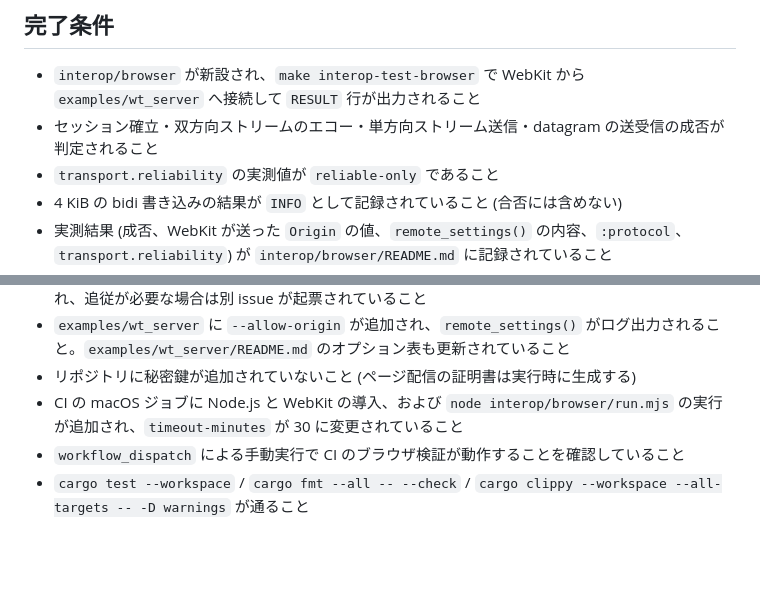
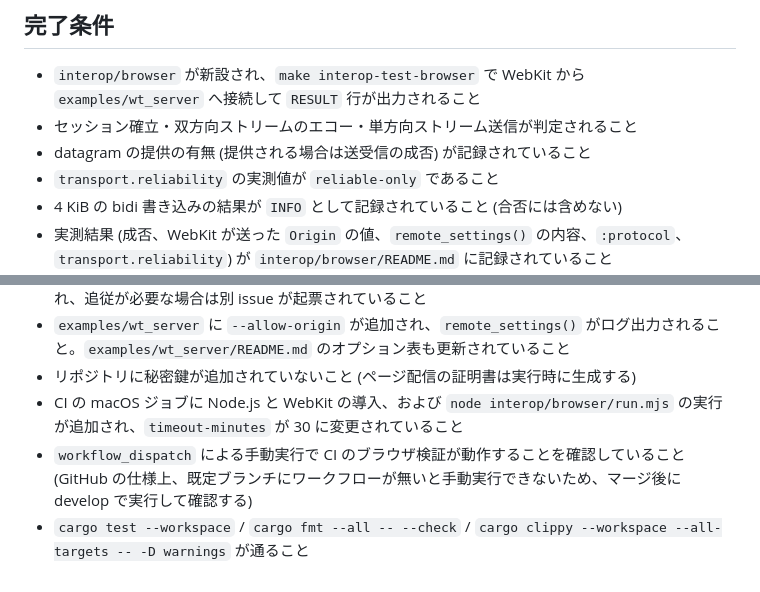
Before and after one commit to shiguredo/http2-rs, a Markdown page: issues/0160-test-add-webkit-webtransport-interop.md, 2 parts joined by grey strips. Rendered like a GitHub page; blank space fills up the shorter version.

```diff
--- a/issues/0160-test-add-webkit-webtransport-interop.md
+++ b/issues/0160-test-add-webkit-webtransport-interop.md
@@ -93,7 +101,8 @@ http3-rs は `interop/browser` で Chromium / WebKit から H3 の WebTransport
 ## 完了条件
 
 - `interop/browser` が新設され、`make interop-test-browser` で WebKit から `examples/wt_server` へ接続して `RESULT` 行が出力されること
-- セッション確立・双方向ストリームのエコー・単方向ストリーム送信・datagram の送受信の成否が判定されること
+- セッション確立・双方向ストリームのエコー・単方向ストリーム送信が判定されること
+- datagram の提供の有無 (提供される場合は送受信の成否) が記録されていること
 - `transport.reliability` の実測値が `reliable-only` であること
 - 4 KiB の bidi 書き込みの結果が `INFO` として記録されていること (合否には含めない)
 - 実測結果 (成否、WebKit が送った `Origin` の値、`remote_settings()` の内容、`:protocol`、`transport.reliability`) が `interop/browser/README.md` に記録されていること
@@ -102,5 +111,5 @@ http3-rs は `interop/browser` で Chromium / WebKit から H3 の WebTransport
 - `examples/wt_server` に `--allow-origin` が追加され、`remote_settings()` がログ出力されること。`examples/wt_server/README.md` のオプション表も更新されていること
 - リポジトリに秘密鍵が追加されていないこと (ページ配信の証明書は実行時に生成する)
 - CI の macOS ジョブに Node.js と WebKit の導入、および `node interop/browser/run.mjs` の実行が追加され、`timeout-minutes` が 30 に変更されていること
-- `workflow_dispatch` による手動実行で CI のブラウザ検証が動作することを確認していること
+- `workflow_dispatch` による手動実行で CI のブラウザ検証が動作することを確認していること (GitHub の仕様上、既定ブランチにワークフローが無いと手動実行できないため、マージ後に develop で実行して確認する)
 - `cargo test --workspace` / `cargo fmt --all -- --check` / `cargo clippy --workspace --all-targets -- -D warnings` が通ること
```
Also changed, not shown: other parts of issues/0160-test-add-webkit-webtransport-interop.md (+14 -6 lines).
